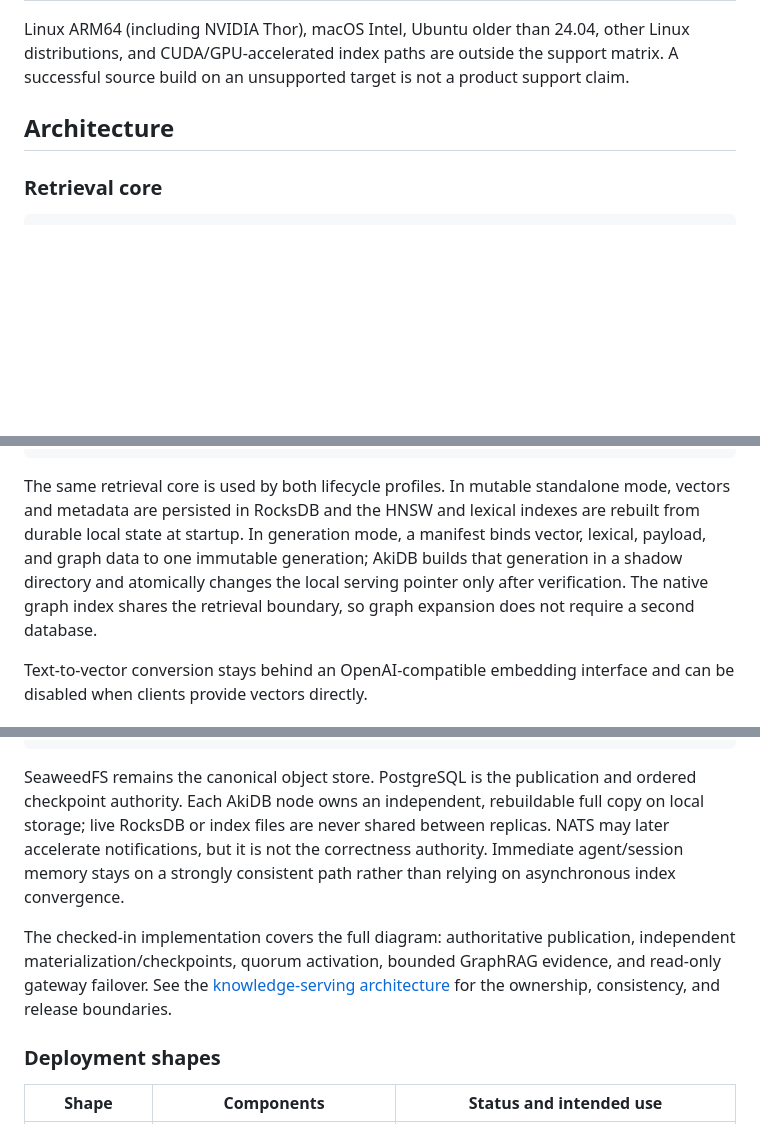
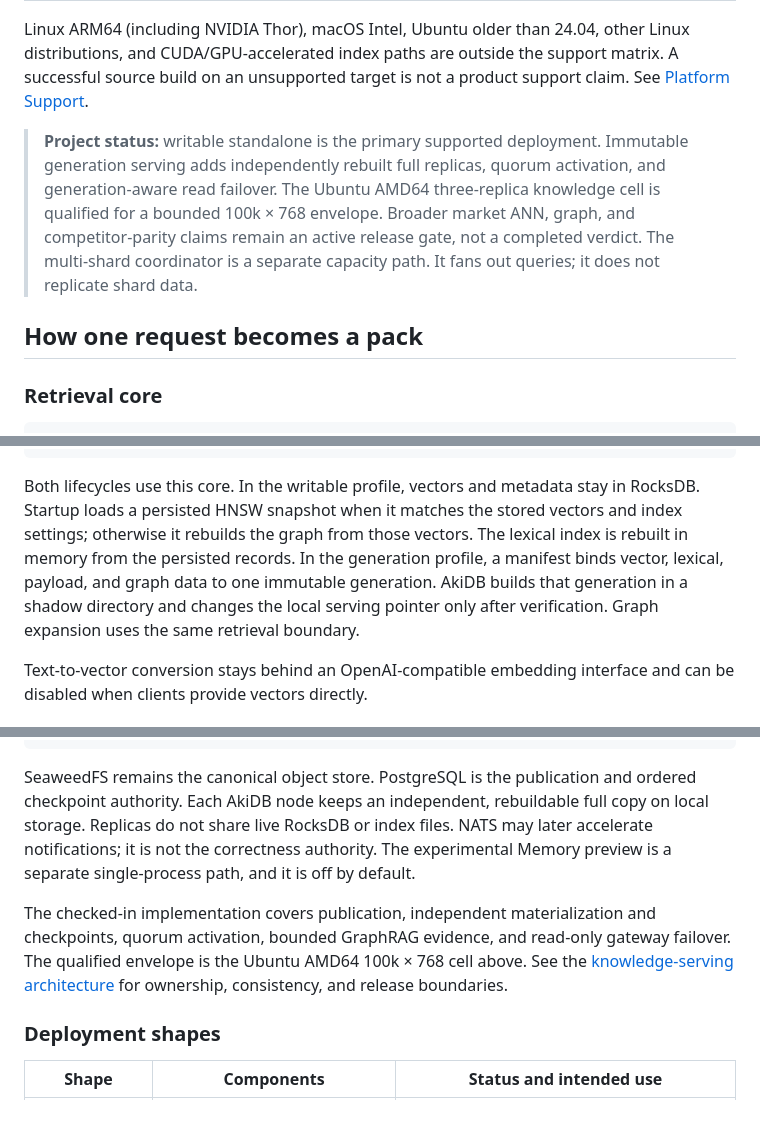
Before and after one commit to defai-digital/akidb, a Markdown page: README.md, 3 parts joined by grey strips. Drawn GitHub-style; blank space fills up the shorter version.

````diff
--- a/README.md
+++ b/README.md
@@ -77,9 +92,18 @@ core retrieval path behind one API and one operational boundary:
 Linux ARM64 (including NVIDIA Thor), macOS Intel, Ubuntu older than 24.04,
 other Linux distributions, and CUDA/GPU-accelerated index paths are outside
 the support matrix. A successful source build on an unsupported target is not
-a product support claim.
+a product support claim. See [Platform Support](docs/platform/SUPPORT.md).
 
-## Architecture
+> **Project status:** writable standalone is the primary supported deployment.
+> Immutable generation serving adds independently rebuilt full replicas, quorum
+> activation, and generation-aware read failover. The Ubuntu AMD64
+> three-replica knowledge cell is qualified for a bounded 100k × 768 envelope.
+> Broader market ANN, graph, and competitor-parity claims remain an active
+> release gate, not a completed verdict. The multi-shard coordinator is a
+> separate capacity path. It fans out queries; it does not replicate shard
+> data.
+
+## How one request becomes a pack
 
 ### Retrieval core
 
@@ -110,14 +134,14 @@ Applications and agents
        OpenAI-compatible embedding endpoint
 ```
 
-The same retrieval core is used by both lifecycle profiles. In mutable
-standalone mode, vectors and metadata are persisted in RocksDB and the HNSW
-and lexical indexes are rebuilt from durable local state at startup. In
-generation mode, a manifest binds vector, lexical, payload, and graph data to
-one immutable generation; AkiDB builds that generation in a shadow directory
-and atomically changes the local serving pointer only after verification. The
-native graph index shares the retrieval boundary, so graph expansion does not
-require a second database.
+Both lifecycles use this core. In the writable profile, vectors and metadata
+stay in RocksDB. Startup loads a persisted HNSW snapshot when it matches the
+stored vectors and index settings; otherwise it rebuilds the graph from those
+vectors. The lexical index is rebuilt in memory from the persisted records. In
+the generation profile, a manifest binds vector, lexical, payload, and graph
+data to one immutable generation. AkiDB builds that generation in a shadow
+directory and changes the local serving pointer only after verification. Graph
+expansion uses the same retrieval boundary.
 
 Text-to-vector conversion stays behind an OpenAI-compatible embedding
 interface and can be disabled when clients provide vectors directly.
@@ -168,18 +193,19 @@ AX Wiki / DocProc inputs + source objects
                                          Agents / GenAI
 ```
 
-SeaweedFS remains the canonical object store. PostgreSQL is the publication and ordered
-checkpoint authority. Each AkiDB node owns an independent, rebuildable full
-copy on local storage; live RocksDB or index files are never shared between
-replicas. NATS may later accelerate notifications, but it is not the
-correctness authority. Immediate agent/session memory stays on a strongly
-consistent path rather than relying on asynchronous index convergence.
+SeaweedFS remains the canonical object store. PostgreSQL is the publication
+and ordered checkpoint authority. Each AkiDB node keeps an independent,
+rebuildable full copy on local storage. Replicas do not share live RocksDB or
+index files. NATS may later accelerate notifications; it is not the
+correctness authority. The experimental Memory preview is a separate
+single-process path, and it is off by default.
 
-The checked-in implementation covers the full diagram: authoritative
-publication, independent materialization/checkpoints, quorum activation,
-bounded GraphRAG evidence, and read-only gateway failover. See the
+The checked-in implementation covers publication, independent
+materialization and checkpoints, quorum activation, bounded GraphRAG
+evidence, and read-only gateway failover. The qualified envelope is the
+Ubuntu AMD64 100k × 768 cell above. See the
 [knowledge-serving architecture](docs/architecture/knowledge-serving.md) for
-the ownership, consistency, and release boundaries.
+ownership, consistency, and release boundaries.
 
 ### Deployment shapes
 
````
Also changed, not shown: other parts of README.md (+75 -55 lines).
